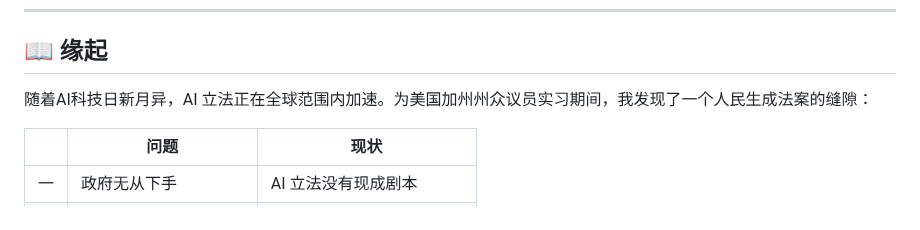
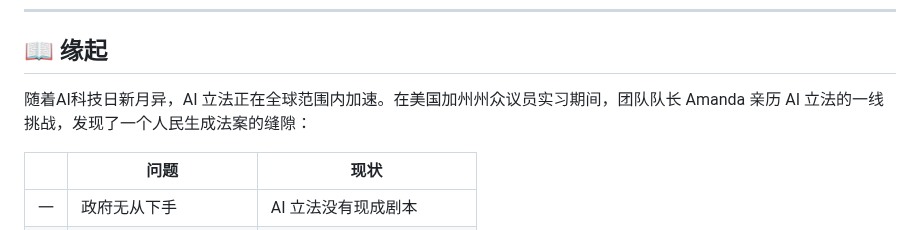
Before and after one commit to Aymc88/Leges, a Markdown page: README.zh.md, the part around the change. Rendered like a GitHub page.

```diff
--- a/README.zh.md
+++ b/README.zh.md
@@ -11,7 +11,7 @@
 ---
 ## 📖 缘起
 
-随着AI科技日新月异，AI 立法正在全球范围内加速。为美国加州州众议员实习期间，我发现了一个人民生成法案的缝隙：
+随着AI科技日新月异，AI 立法正在全球范围内加速。在美国加州州众议员实习期间，团队队长 Amanda 亲历 AI 立法的一线挑战，发现了一个人民生成法案的缝隙：
 
 |  | 问题 | 现状 |
 |--|------|------|
```
Also changed, not shown: README.en.md (+1 -1 lines).
